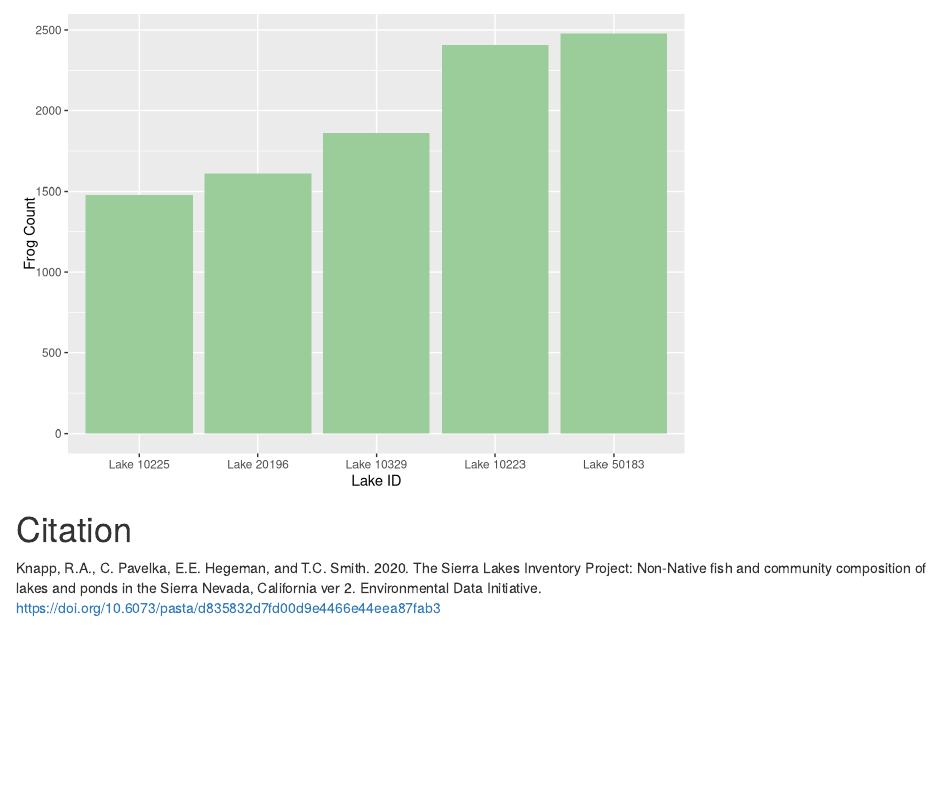
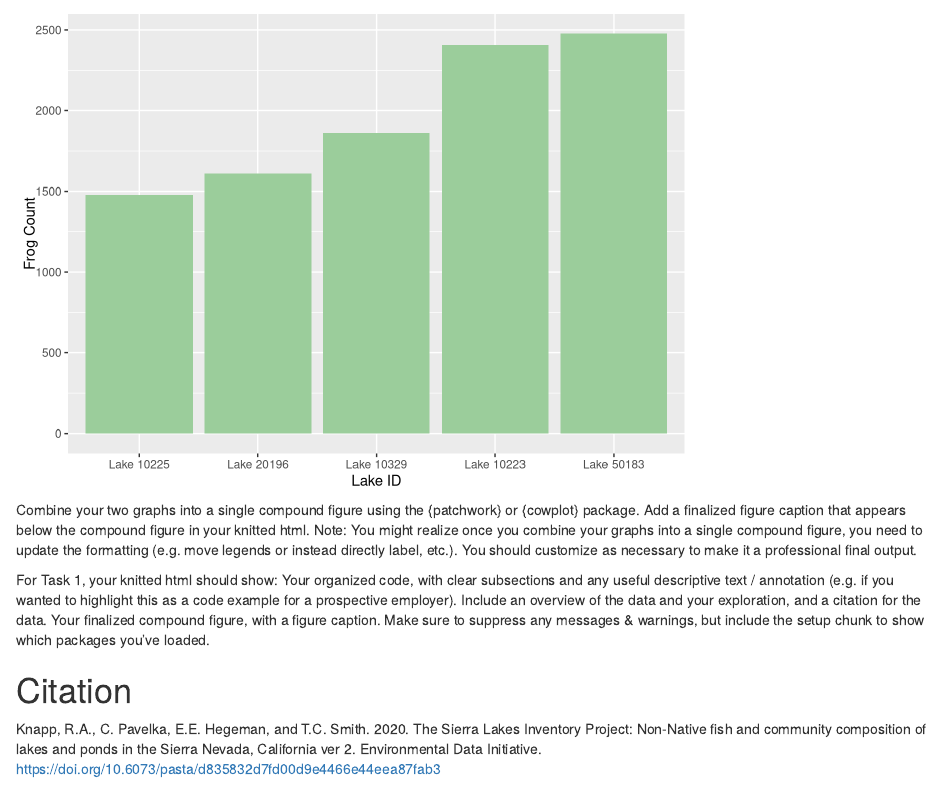
Before and after one commit to clairemeuter/244_hw1, an R Markdown document (a1_task1_meuter_claire.Rmd): the page in a window 1100 px wide, from 2730 px down. Rendered offline with R 4.5, knitr and Pandoc, with nearby package versions.

Commit message:
puushing updates

````diff
--- a/a1_task1_meuter_claire.Rmd
+++ b/a1_task1_meuter_claire.Rmd
@@ -87,6 +87,15 @@ ggplot(rana_frogs, aes(y=count, x = fct_reorder(lake_id, count))) + #fct_reorder
   labs(x= "Lake ID", y = "Frog Count")
 
 ```
+Combine your two graphs into a single compound figure using the {patchwork} or {cowplot} package. Add a finalized figure caption that appears below the compound figure in your knitted html. Note: You might realize once you combine your graphs into a single compound figure, you need to update the formatting (e.g. move legends or instead directly label, etc.). You should customize as necessary to make it a professional final output.
+
+For Task 1, your knitted html should show:
+Your organized code, with clear subsections and any useful descriptive text / annotation (e.g. if you wanted to highlight this as a code example for a prospective employer). Include an overview of the data and your exploration, and a citation for the data.
+Your finalized compound figure, with a figure caption.
+Make sure to suppress any messages & warnings, but include the setup chunk to show which packages you’ve loaded.
+
+
+
 # Citation
 
  Knapp, R.A., C. Pavelka, E.E. Hegeman, and T.C. Smith. 2020. The Sierra Lakes Inventory Project: Non-Native fish and community composition of lakes and ponds in the Sierra Nevada, California ver 2. Environmental Data Initiative. https://doi.org/10.6073/pasta/d835832d7fd00d9e4466e44eea87fab3
````
